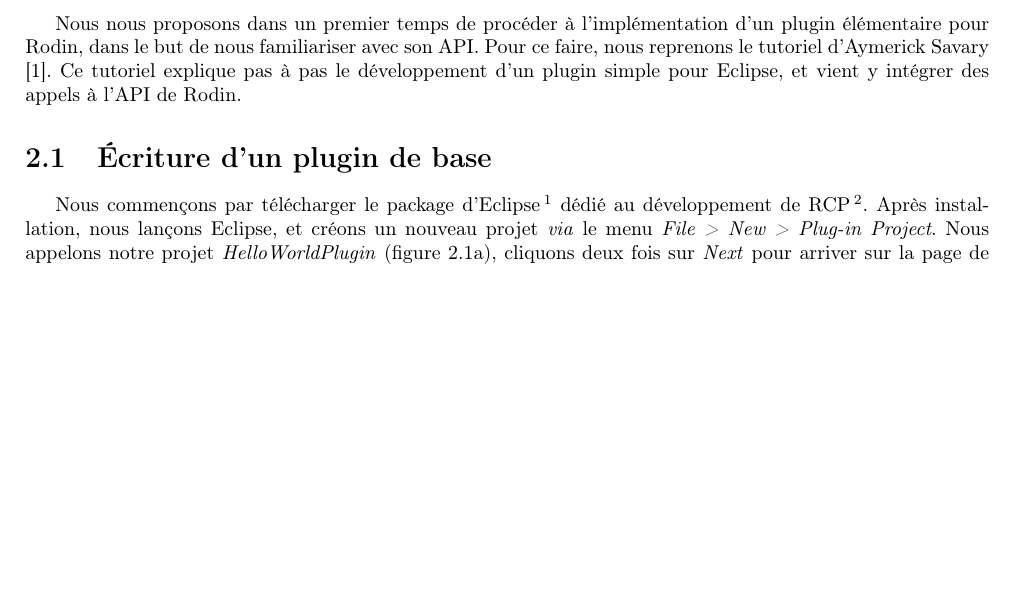
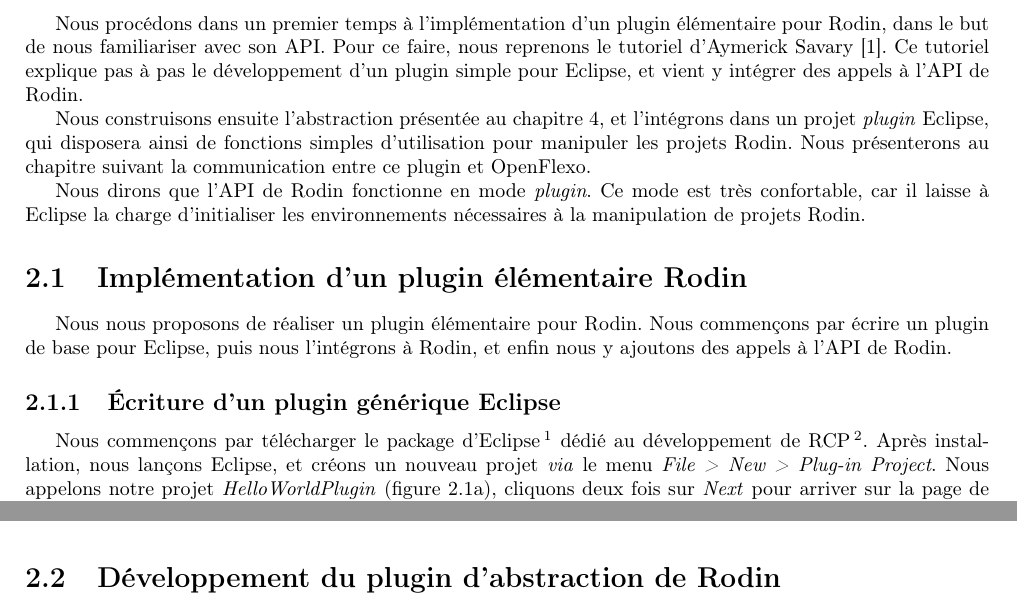
Before and after one commit to Afoucaul/blang-flexo, a LaTeX document (livrables/rapport_technique/rapport_technique.tex, which reads livrables/rapport_technique/chapters/rodin_test_plugin.tex): part of page 6 of 30 before the commit and two parts of pages 6 and 17 of 30 after it, the two joined at a grey line, cut so that both start at the same text, the shorter picture padded with empty space. Compiled offline with pdfLaTeX.

Commit message:
Added intro

```diff
--- a/livrables/rapport_technique/chapters/rodin_test_plugin.tex
+++ b/livrables/rapport_technique/chapters/rodin_test_plugin.tex
@@ -1,10 +1,23 @@
-\chapter{Écriture d'un plugin de test pour Rodin}
+\chapter{Écriture d'un plugin pour Rodin}
 
-Nous nous proposons dans un premier temps de procéder à l'implémentation d'un plugin élémentaire pour Rodin, dans le but de nous familiariser avec son API.
+Nous procédons dans un premier temps à l'implémentation d'un plugin élémentaire pour Rodin, dans le but de nous familiariser avec son API.
 Pour ce faire, nous reprenons le tutoriel d'Aymerick Savary \cite{asavary}.
 Ce tutoriel explique pas à pas le développement d'un plugin simple pour Eclipse, et vient y intégrer des appels à l'API de Rodin.
 
-\section{Écriture d'un plugin de base}
+Nous construisons ensuite l'abstraction présentée au chapitre \ref{sec:apihandle}, et l'intégrons dans un projet \textit{plugin} Eclipse, %
+qui disposera ainsi de fonctions simples d'utilisation pour manipuler les projets Rodin.
+Nous présenterons au chapitre suivant la communication entre ce plugin et OpenFlexo.
+
+Nous dirons que l'API de Rodin fonctionne en mode \textit{plugin}.
+Ce mode est très confortable, car il laisse à Eclipse la charge d'initialiser les environnements nécessaires à la manipulation de projets Rodin.
+
+
+\section{Implémentation d'un plugin élémentaire Rodin}
+
+Nous nous proposons de réaliser un plugin élémentaire pour Rodin.
+Nous commençons par écrire un plugin de base pour Eclipse, puis nous l'intégrons à Rodin, et enfin nous y ajoutons des appels à l'API de Rodin.
+
+\subsection{Écriture d'un plugin générique Eclipse}
 
 Nous commençons par télécharger le package d'Eclipse
 \footnote{À l'heure de la rédaction de ce document, la liste de packages disponibles se trouve sur le site d'Eclipse, %
@@ -203,10 +216,15 @@ Enfin, dans la console de l'instance de développement d'Eclipse, nous lisons le
 Nous pouvons pousser le développement du plugin de test, afin d'afficher les informations précédentes directement dans Rodin, c'est-à-dire dans l'environnement cible.
 En reprenant la fenêtre de démonstration du plugin \textit{Hello, World}, nous obtenons la vue présentée en figure \ref{fig:rodinPluginWindow}.
 
-
 \begin{figure}[H]
     \centering
     \includegraphics{pictures/rodinPluginWindow.png}
     \caption{Vue de Rodin avec la fenêtre d'informations du plugin}
     \label{fig:rodinPluginWindow}
 \end{figure}
+
+
+
+\section{Développement du plugin d'abstraction de Rodin}
+
+%TODO
```
Also changed, not shown: livrables/rapport_technique/chapters/rodin_test_plugin.tex (4 more changed lines).
